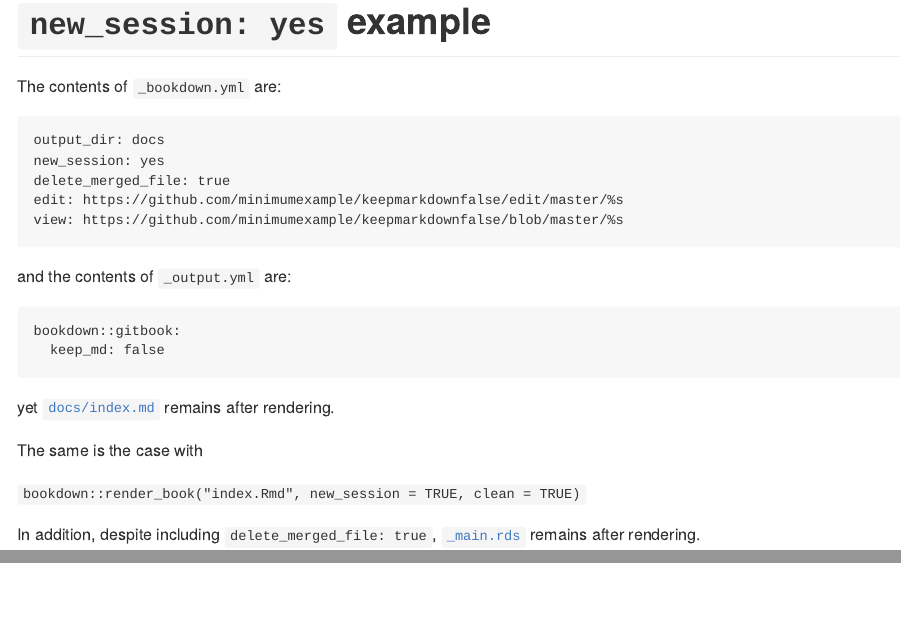
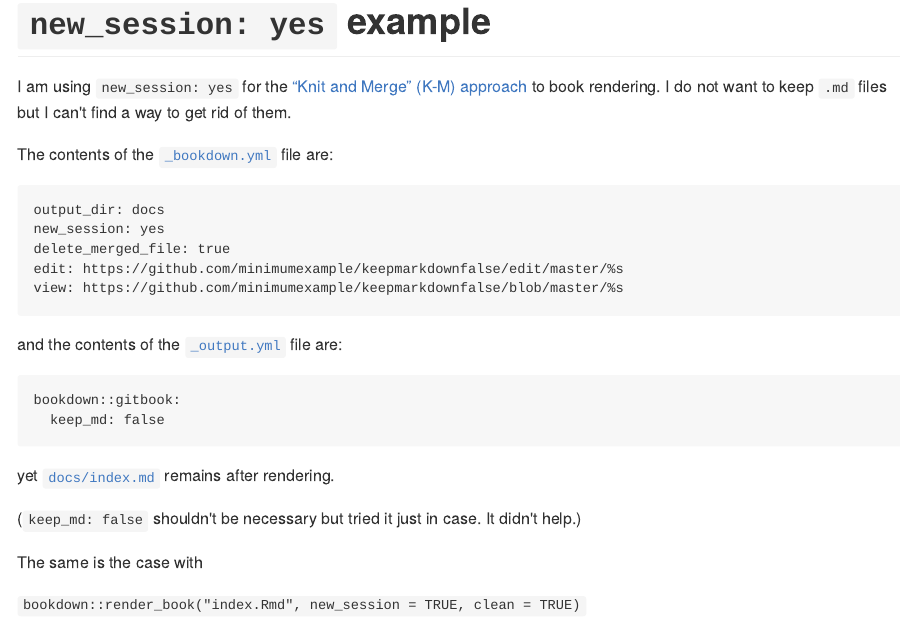
Before and after one commit to minimumexample/keepmarkdownfalse, an R Markdown document (index.Rmd): the page in a window 1100 px wide, from its top, and a second part further down, joined at a grey line. The pictures show the output file docs/index.md that the author committed with the source, drawn offline in the style of GitHub.

Commit message:
add explanation

````diff
--- a/index.Rmd
+++ b/index.Rmd
@@ -4,13 +4,15 @@ title: "Can't get rid of .md files"
 
 # `new_session: yes` example
 
-The contents of `_bookdown.yml` are:
+I am using `new_session: yes` for the [“Knit and Merge” (K-M) approach](https://bookdown.org/yihui/bookdown/new-session.html) to book rendering.  I do not want to keep `.md` files but I can't find a way to get rid of them.
+
+The contents of the [`_bookdown.yml`](https://github.com/minimumexample/keepmarkdownfalse/blob/master/_bookdown.yml) file are:
 
 ```{r, comment=NA, echo=FALSE}
 writeLines(readLines("_bookdown.yml"))
 ```
 
-and the contents of `_output.yml` are:
+and the contents of the [`_output.yml`](https://github.com/minimumexample/keepmarkdownfalse/blob/master/_output.yml) file are:
 
 ```{r, comment=NA, echo=FALSE}
 writeLines(readLines("_output.yml"))
@@ -18,8 +20,8 @@ writeLines(readLines("_output.yml"))
 
 yet [`docs/index.md`](https://github.com/minimumexample/keepmarkdownfalse/blob/master/docs/index.md) remains after rendering.
 
+(`keep_md: false` shouldn't be necessary but tried it just in case. It didn't help.)
+
 The same is the case with
 
 `bookdown::render_book("index.Rmd", new_session = TRUE, clean = TRUE)`
-
-In addition, despite including `delete_merged_file: true`, [`_main.rds`](https://github.com/minimumexample/keepmarkdownfalse/blob/master/_main.rds) remains after rendering.
````
Also changed, not shown: docs/index.md, docs/search_index.json, 1 other file.
